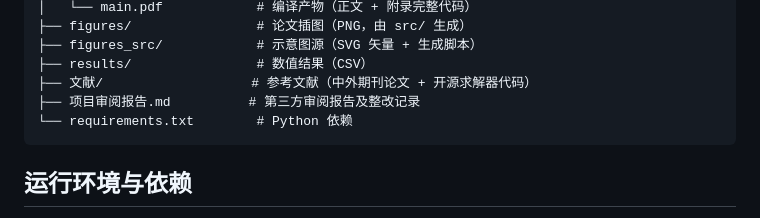
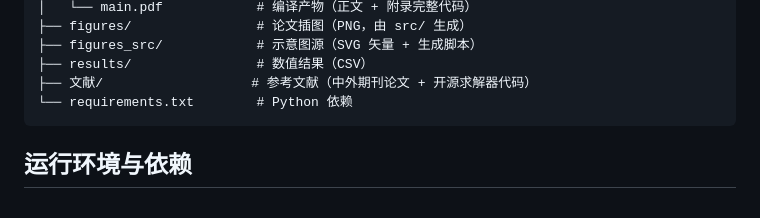
Before and after one commit to jiebro0721/cumcm-rocket-ascent-trajectory-optimization, a Markdown page: README.md, the part around the change. GitHub-like rendering.

````diff
--- a/README.md
+++ b/README.md
@@ -22,7 +22,6 @@
 ├── figures_src/            # 示意图源（SVG 矢量 + 生成脚本）
 ├── results/                # 数值结果（CSV）
 ├── 文献/                   # 参考文献（中外期刊论文 + 开源求解器代码）
-├── 项目审阅报告.md          # 第三方审阅报告及整改记录
 └── requirements.txt        # Python 依赖
 ```
 
````
